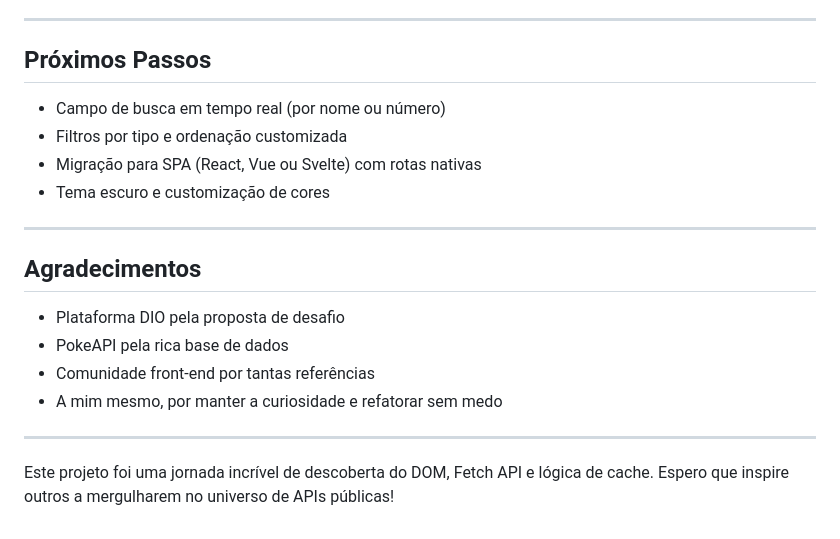
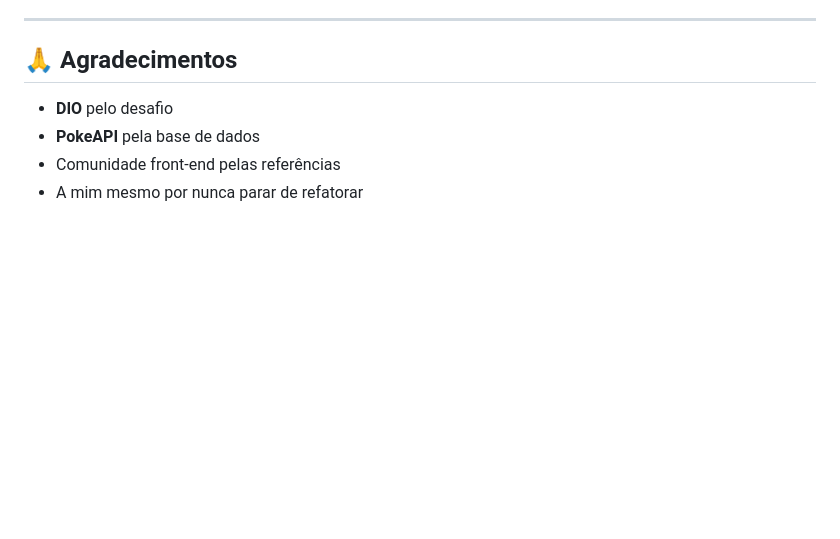
Before and after one commit to JoseSicNeto/Pokedex-Project, a Markdown page: README.md, the part around the change printed below. Rendered like a GitHub page; blank space fills up the shorter version.

```diff
--- a/README.md
+++ b/README.md
@@ -161,22 +117,8 @@ Caso queira corrigir manualmente esses desvios, é preciso ajustar os intervalos
 
 ---
 
-## Próximos Passos
-
-- Campo de busca em tempo real (por nome ou número)
-- Filtros por tipo e ordenação customizada
-- Migração para SPA (React, Vue ou Svelte) com rotas nativas
-- Tema escuro e customização de cores
-
----
-
-## Agradecimentos
-
-- Plataforma DIO pela proposta de desafio
-- PokeAPI pela rica base de dados
-- Comunidade front-end por tantas referências
-- A mim mesmo, por manter a curiosidade e refatorar sem medo
-
----
-
-Este projeto foi uma jornada incrível de descoberta do DOM, Fetch API e lógica de cache. Espero que inspire outros a mergulharem no universo de APIs públicas!
+## 🙏 Agradecimentos
+- **DIO** pelo desafio
+- **PokeAPI** pela base de dados
+- Comunidade front-end pelas referências
+- A mim mesmo por nunca parar de refatorar
```
Also changed, not shown: other parts of README.md (+77 -121 lines).
